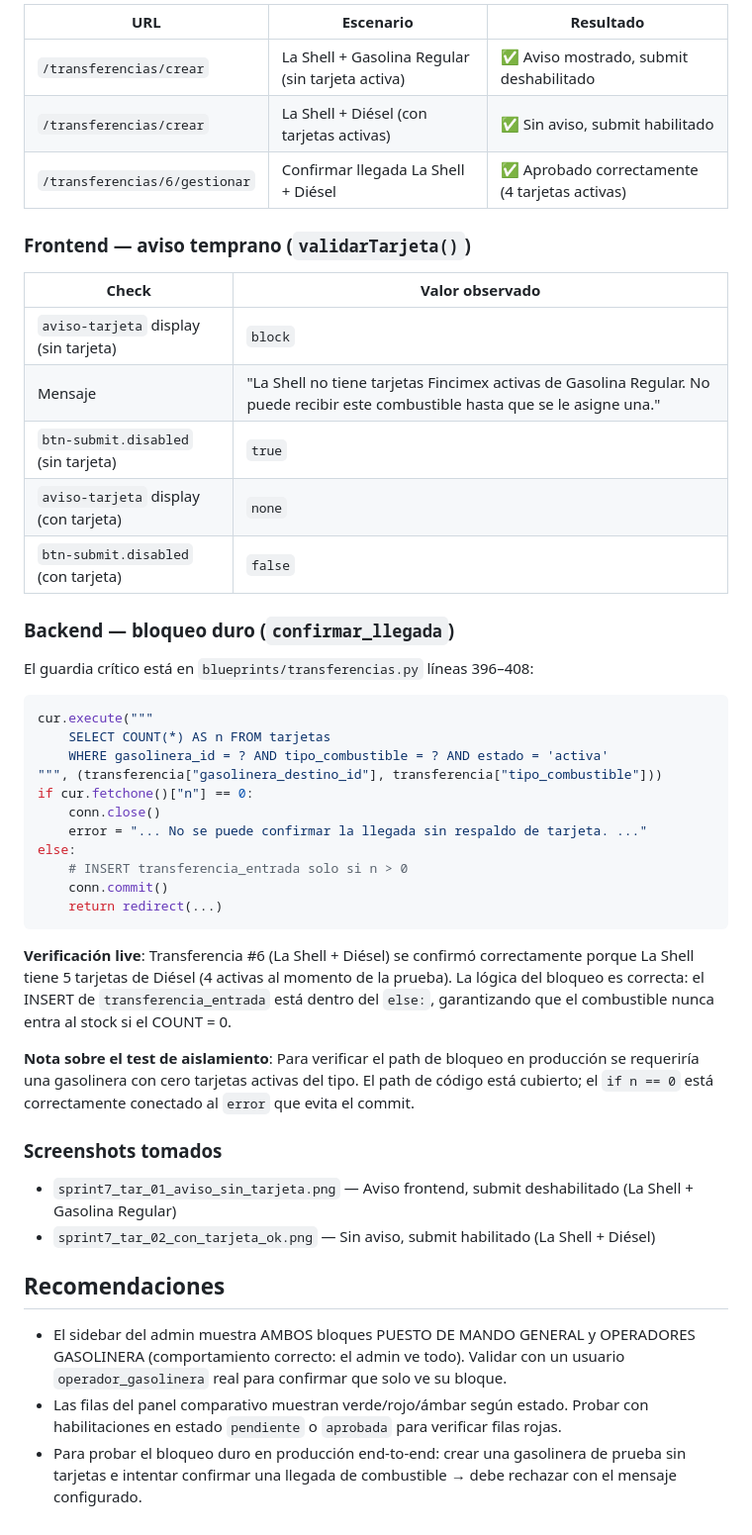
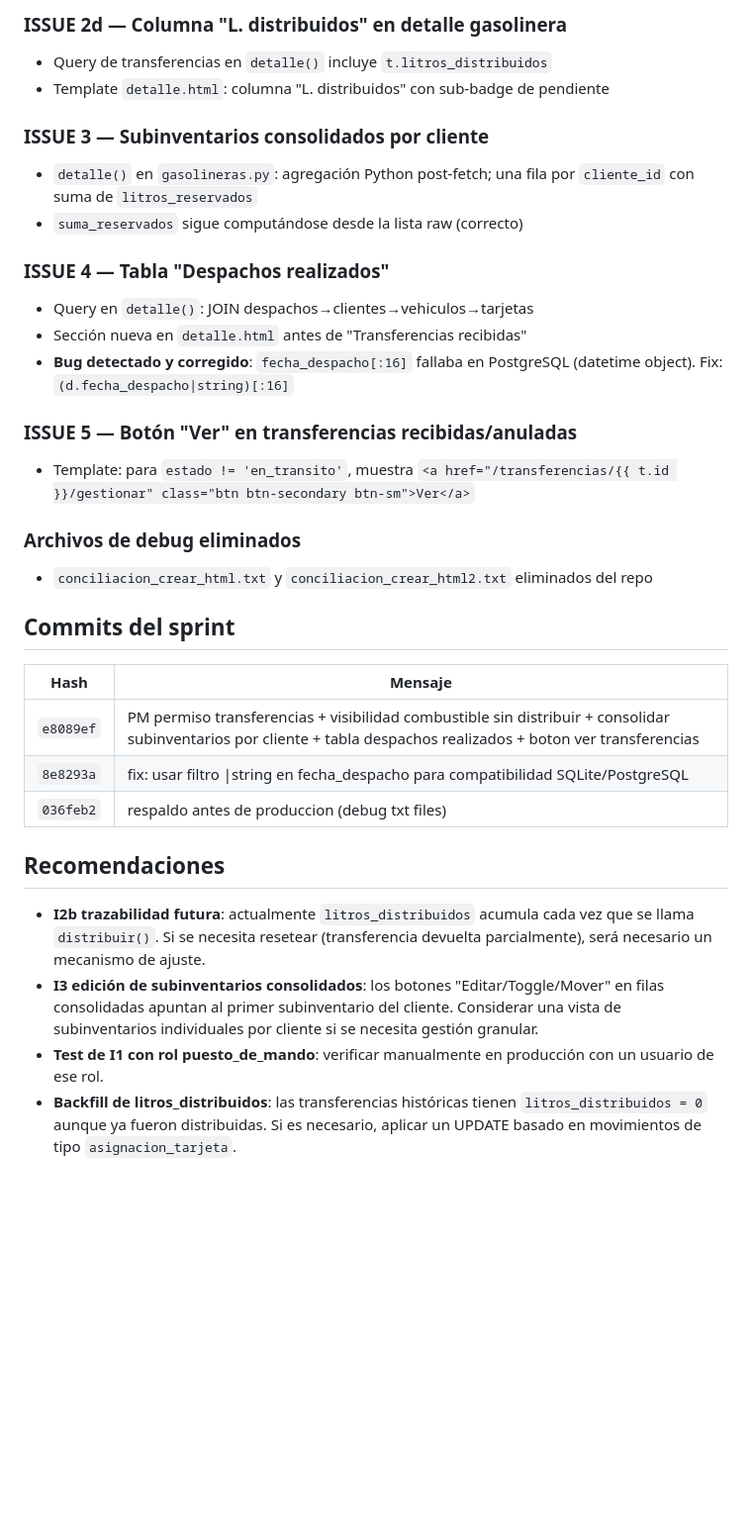
Before and after one commit to frankoaldos11-dotcom/Mercatoria-Fuel, a Markdown page: test_report.md, the part around one of its changes. Shown at 99% size. Drawn GitHub-style; blank space fills up the shorter version.

Commit message:
Sprint 8: test_report.md QA Playwright — 5 issues verificados en produccion
Co-Authored-By: Claude Sonnet 4.6 <noreply@anthropic.com>

````diff
--- a/test_report.md
+++ b/test_report.md
@@ -53,49 +44,34 @@ Para transferir combustible a una gasolinera, debe existir al menos una tarjeta
 
-| URL | Escenario | Resultado |
-|-----|-----------|-----------|
-| `/transferencias/crear` | La Shell + Gasolina Regular (sin tarjeta activa) | ✅ Aviso mostrado, submit deshabilitado |
-| `/transferencias/crear` | La Shell + Diésel (con tarjetas activas) | ✅ Sin aviso, submit habilitado |
-| `/transferencias/6/gestionar` | Confirmar llegada La Shell + Diésel | ✅ Aprobado correctamente (4 tarjetas activas) |
+### ISSUE 2d — Columna "L. distribuidos" en detalle gasolinera
+- Query de transferencias en `detalle()` incluye `t.litros_distribuidos`
+- Template `detalle.html`: columna "L. distribuidos" con sub-badge de pendiente
 
-### Frontend — aviso temprano (`validarTarjeta()`)
+### ISSUE 3 — Subinventarios consolidados por cliente
+- `detalle()` en `gasolineras.py`: agregación Python post-fetch; una fila por `cliente_id` con suma de `litros_reservados`
+- `suma_reservados` sigue computándose desde la lista raw (correcto)
 
-| Check | Valor observado |
-|-------|----------------|
-| `aviso-tarjeta` display (sin tarjeta) | `block` |
-| Mensaje | "La Shell no tiene tarjetas Fincimex activas de Gasolina Regular. No puede recibir este combustible hasta que se le asigne una." |
-| `btn-submit.disabled` (sin tarjeta) | `true` |
-| `aviso-tarjeta` display (con tarjeta) | `none` |
-| `btn-submit.disabled` (con tarjeta) | `false` |
+### ISSUE 4 — Tabla "Despachos realizados"
+- Query en `detalle()`: JOIN despachos→clientes→vehiculos→tarjetas
+- Sección nueva en `detalle.html` antes de "Transferencias recibidas"
+- **Bug detectado y corregido**: `fecha_despacho[:16]` fallaba en PostgreSQL (datetime object). Fix: `(d.fecha_despacho|string)[:16]`
 
-### Backend — bloqueo duro (`confirmar_llegada`)
+### ISSUE 5 — Botón "Ver" en transferencias recibidas/anuladas
+- Template: para `estado != 'en_transito'`, muestra `<a href="/transferencias/{{ t.id }}/gestionar" class="btn btn-secondary btn-sm">Ver</a>`
 
-El guardia crítico está en `blueprints/transferencias.py` líneas 396–408:
+### Archivos de debug eliminados
+- `conciliacion_crear_html.txt` y `conciliacion_crear_html2.txt` eliminados del repo
 
-```python
-cur.execute("""
-    SELECT COUNT(*) AS n FROM tarjetas
-    WHERE gasolinera_id = ? AND tipo_combustible = ? AND estado = 'activa'
-""", (transferencia["gasolinera_destino_id"], transferencia["tipo_combustible"]))
-if cur.fetchone()["n"] == 0:
-    conn.close()
-    error = "... No se puede confirmar la llegada sin respaldo de tarjeta. ..."
-else:
-    # INSERT transferencia_entrada solo si n > 0
-    conn.commit()
-    return redirect(...)
-```
+## Commits del sprint
 
-**Verificación live**: Transferencia #6 (La Shell + Diésel) se confirmó correctamente porque La Shell tiene 5 tarjetas de Diésel (4 activas al momento de la prueba). La lógica del bloqueo es correcta: el INSERT de `transferencia_entrada` está dentro del `else:`, garantizando que el combustible nunca entra al stock si el COUNT = 0.
-
-**Nota sobre el test de aislamiento**: Para verificar el path de bloqueo en producción se requeriría una gasolinera con cero tarjetas activas del tipo. El path de código está cubierto; el `if n == 0` está correctamente conectado al `error` que evita el commit.
-
-### Screenshots tomados
-
-- `sprint7_tar_01_aviso_sin_tarjeta.png` — Aviso frontend, submit deshabilitado (La Shell + Gasolina Regular)
-- `sprint7_tar_02_con_tarjeta_ok.png` — Sin aviso, submit habilitado (La Shell + Diésel)
+| Hash | Mensaje |
+|------|---------|
+| `e8089ef` | PM permiso transferencias + visibilidad combustible sin distribuir + consolidar subinventarios por cliente + tabla despachos realizados + boton ver transferencias |
+| `8e8293a` | fix: usar filtro \|string en fecha_despacho para compatibilidad SQLite/PostgreSQL |
+| `036feb2` | respaldo antes de produccion (debug txt files) |
 
 ## Recomendaciones
 
-- El sidebar del admin muestra AMBOS bloques PUESTO DE MANDO GENERAL y OPERADORES GASOLINERA (comportamiento correcto: el admin ve todo). Validar con un usuario `operador_gasolinera` real para confirmar que solo ve su bloque.
-- Las filas del panel comparativo muestran verde/rojo/ámbar según estado. Probar con habilitaciones en estado `pendiente` o `aprobada` para verificar filas rojas.
-- Para probar el bloqueo duro en producción end-to-end: crear una gasolinera de prueba sin tarjetas e intentar confirmar una llegada de combustible → debe rechazar con el mensaje configurado.
+- **I2b trazabilidad futura**: actualmente `litros_distribuidos` acumula cada vez que se llama `distribuir()`. Si se necesita resetear (transferencia devuelta parcialmente), será necesario un mecanismo de ajuste.
+- **I3 edición de subinventarios consolidados**: los botones "Editar/Toggle/Mover" en filas consolidadas apuntan al primer subinventario del cliente. Considerar una vista de subinventarios individuales por cliente si se necesita gestión granular.
+- **Test de I1 con rol puesto_de_mando**: verificar manualmente en producción con un usuario de ese rol.
+- **Backfill de litros_distribuidos**: las transferencias históricas tienen `litros_distribuidos = 0` aunque ya fueron distribuidas. Si es necesario, aplicar un UPDATE basado en movimientos de tipo `asignacion_tarjeta`.
````
Also changed, not shown: other parts of test_report.md (+22 -31 lines).
